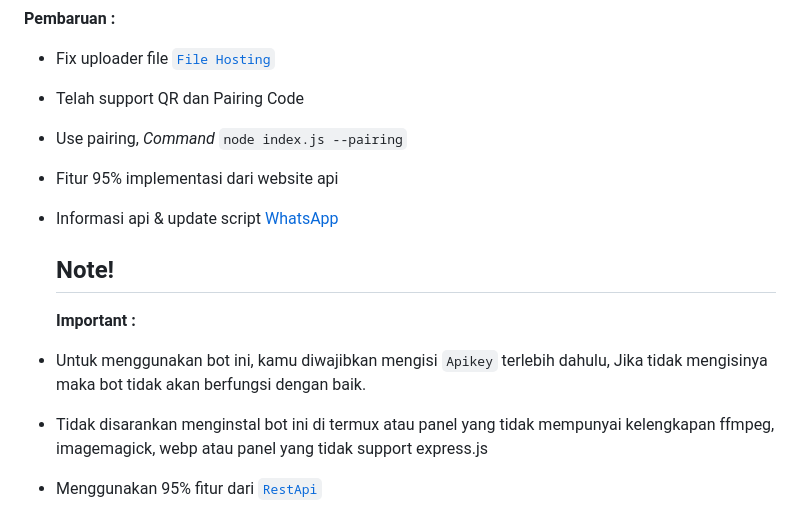
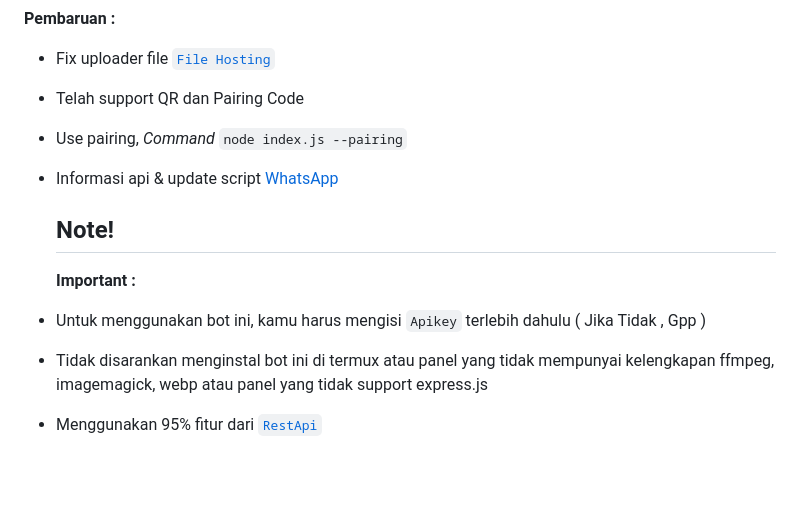
Before and after one commit to ManzKeDua/ManzMDx, a Markdown page: README.md, the part around the change. Rendered like a GitHub page; blank space fills up the shorter version.

````diff
--- a/README.md
+++ b/README.md
@@ -14,12 +14,11 @@
 - Fix uploader file [`File Hosting`](https://catbox.moe/)
 - Telah support QR dan Pairing Code
 - Use pairing, *Command* ```node index.js --pairing```
-- Fitur 95% implementasi dari website api
 - Informasi api & update script [WhatsApp](https://whatsapp.com/channel/0029Va8ZH8fFXUuc69TGVw1q)
   ## Note!
   **Important :**
 
-- Untuk menggunakan bot ini, kamu diwajibkan mengisi ```Apikey``` terlebih dahulu, Jika tidak mengisinya maka bot tidak akan berfungsi dengan baik.
+- Untuk menggunakan bot ini, kamu harus mengisi ```Apikey``` terlebih dahulu ( Jika Tidak , Gpp )
 - Tidak disarankan menginstal bot ini di termux atau panel yang tidak mempunyai kelengkapan ffmpeg, imagemagick, webp atau panel yang tidak support express.js
 
 - Menggunakan 95% fitur dari [`RestApi`](https://api.botcahx.eu.org)
````
